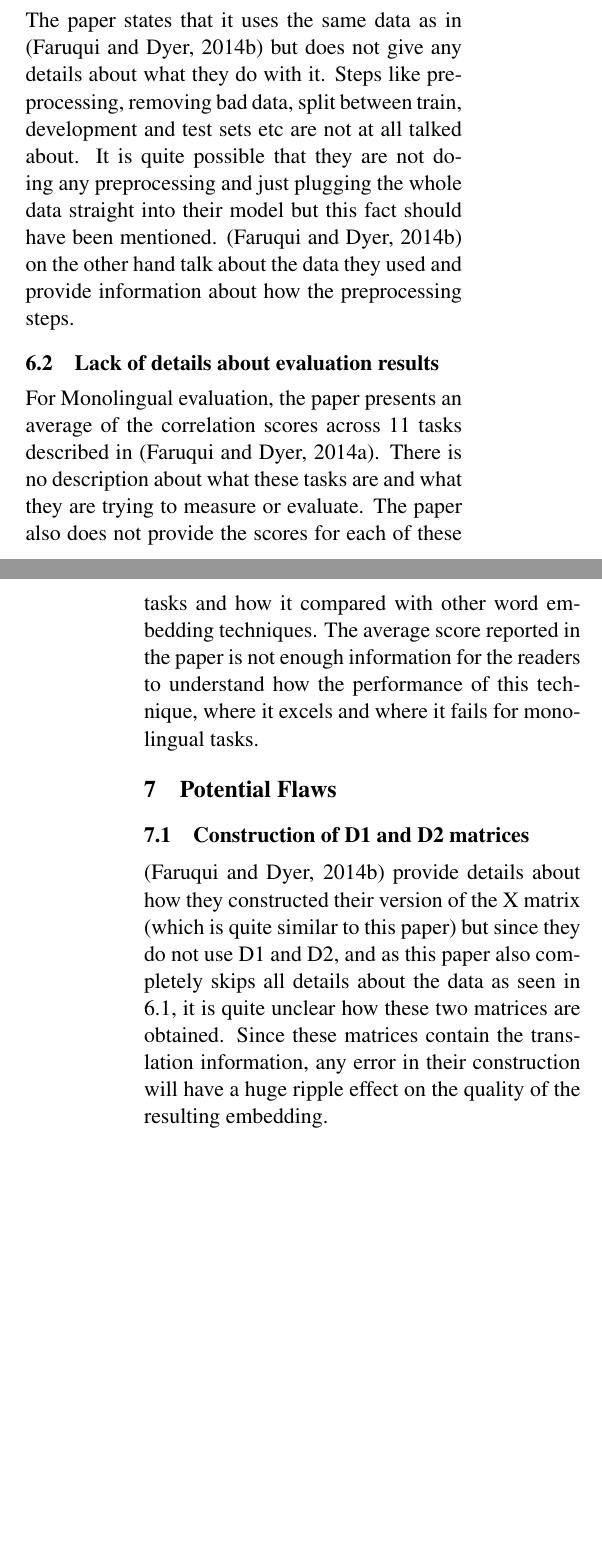
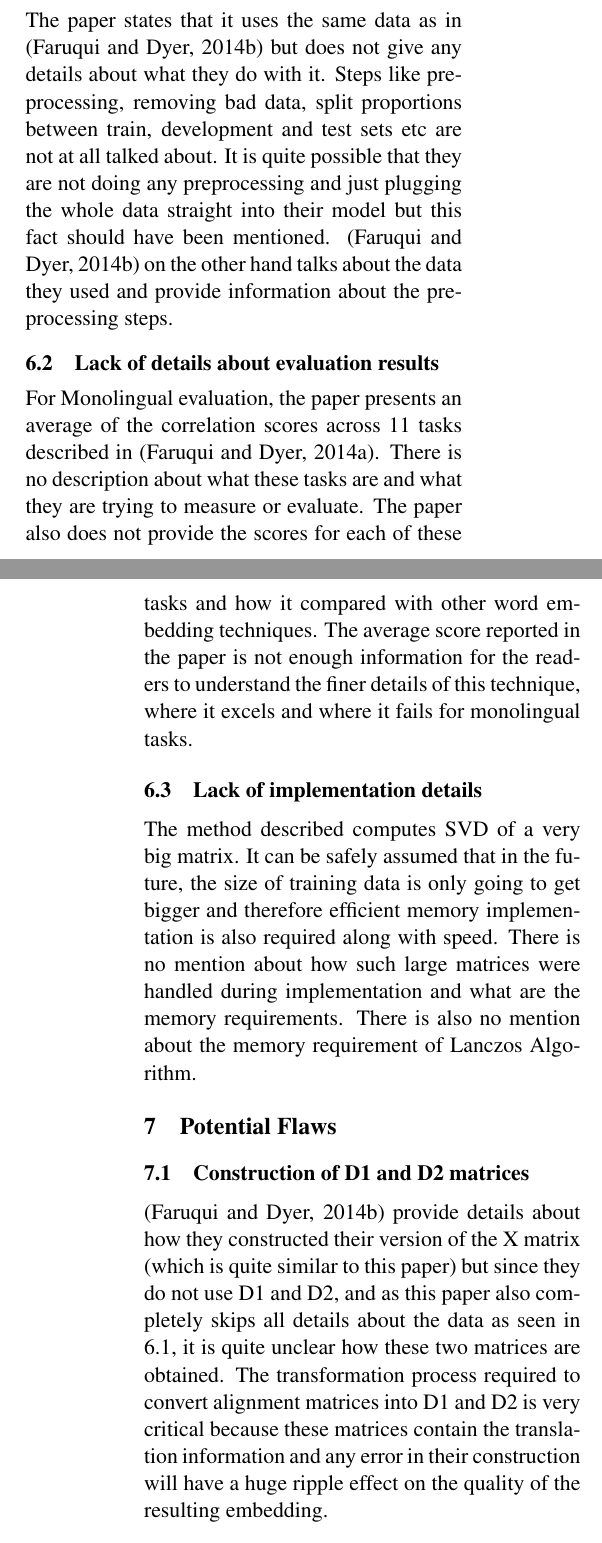
Before and after one commit to theconsummate/assigments, a LaTeX paper (reports/wordembedding/acl2014.tex): two parts of the columns of pages 2 and 3 of 4, joined at a grey line, cut so that both start at the same text, the shorter picture padded with empty space. Compiled offline with pdfLaTeX.

Commit message:
minor edits

```diff
--- a/reports/wordembedding/acl2014.tex
+++ b/reports/wordembedding/acl2014.tex
@@ -157,14 +157,17 @@ Since the method is linear in the number of non-zeros in the data, the method ca
 
 \section{Methodological Errors}
 \subsection{Missing description of data} \label{missingdata}
-The paper states that it uses the same data as in \cite{faruqui2014improving} but does not give any details about what they do with it. Steps like preprocessing, removing bad data, split between train, development and test sets etc are not at all talked about. It is quite possible that they are not doing any preprocessing and just plugging the whole data straight into their model but this fact should have been mentioned. \cite{faruqui2014improving} on the other hand talk about the data they used and provide information about how the preprocessing steps.
+The paper states that it uses the same data as in \cite{faruqui2014improving} but does not give any details about what they do with it. Steps like preprocessing, removing bad data, split proportions between train, development and test sets etc are not at all talked about. It is quite possible that they are not doing any preprocessing and just plugging the whole data straight into their model but this fact should have been mentioned. \cite{faruqui2014improving} on the other hand talks about the data they used and provide information about the preprocessing steps.
 
 \subsection{Lack of details about evaluation results}
-For Monolingual evaluation, the paper presents an average of the correlation scores across 11 tasks described in \cite{faruqui2014community}. There is no description about what these tasks are and what they are trying to measure or evaluate. The paper also does not provide the scores for each of these tasks and how it compared with other word embedding techniques. The average score reported in the paper is not enough information for the readers to understand how the performance of this technique, where it excels and where it fails for monolingual tasks.
+For Monolingual evaluation, the paper presents an average of the correlation scores across 11 tasks described in \cite{faruqui2014community}. There is no description about what these tasks are and what they are trying to measure or evaluate. The paper also does not provide the scores for each of these tasks and how it compared with other word embedding techniques. The average score reported in the paper is not enough information for the readers to understand the finer details of this technique, where it excels and where it fails for monolingual tasks.
+
+\subsection{Lack of implementation details}
+The method described computes SVD of a very big matrix. It can be safely assumed that in the future, the size of training data is only going to get bigger and therefore efficient memory implementation is also required along with speed. There is no mention about how such large matrices were handled during implementation and what are the memory requirements. There is also no mention about the memory requirement of Lanczos Algorithm.
 
 \section{Potential Flaws}
 \subsection{Construction of D1 and D2 matrices}
-\cite{faruqui2014improving} provide details about how they constructed their version of the X matrix (which is quite similar to this paper) but since they do not use D1 and D2, and as this paper also completely skips all details about the data as seen in \ref{missingdata}, it is quite unclear how these two matrices are obtained. Since these matrices contain the translation information, any error in their construction will have a huge ripple effect on the quality of the resulting embedding.
+\cite{faruqui2014improving} provide details about how they constructed their version of the X matrix (which is quite similar to this paper) but since they do not use D1 and D2, and as this paper also completely skips all details about the data as seen in \ref{missingdata}, it is quite unclear how these two matrices are obtained. The transformation process required to convert alignment matrices into D1 and D2 is very critical because these matrices contain the translation information and any error in their construction will have a huge ripple effect on the quality of the resulting embedding.
 
 \subsection{Construction of the objective function}
 \ref{tilsa} describes the process used in the paper to derive the objective function. The matrices D1 and D2 are added to the basic LSA equation by adding three more expressions. It is interesting to note that while the logic is sound, the effects of the individual terms is not studied. Like in Linear Regression, different predicting variables might explain different levels of variance, the different expressions involving D1 and D2 might contribute differently here, i.e. one expression might explain more variance than others.
```
Also changed, not shown: reports/wordembedding/acl2014.tex (12 more changed lines).
